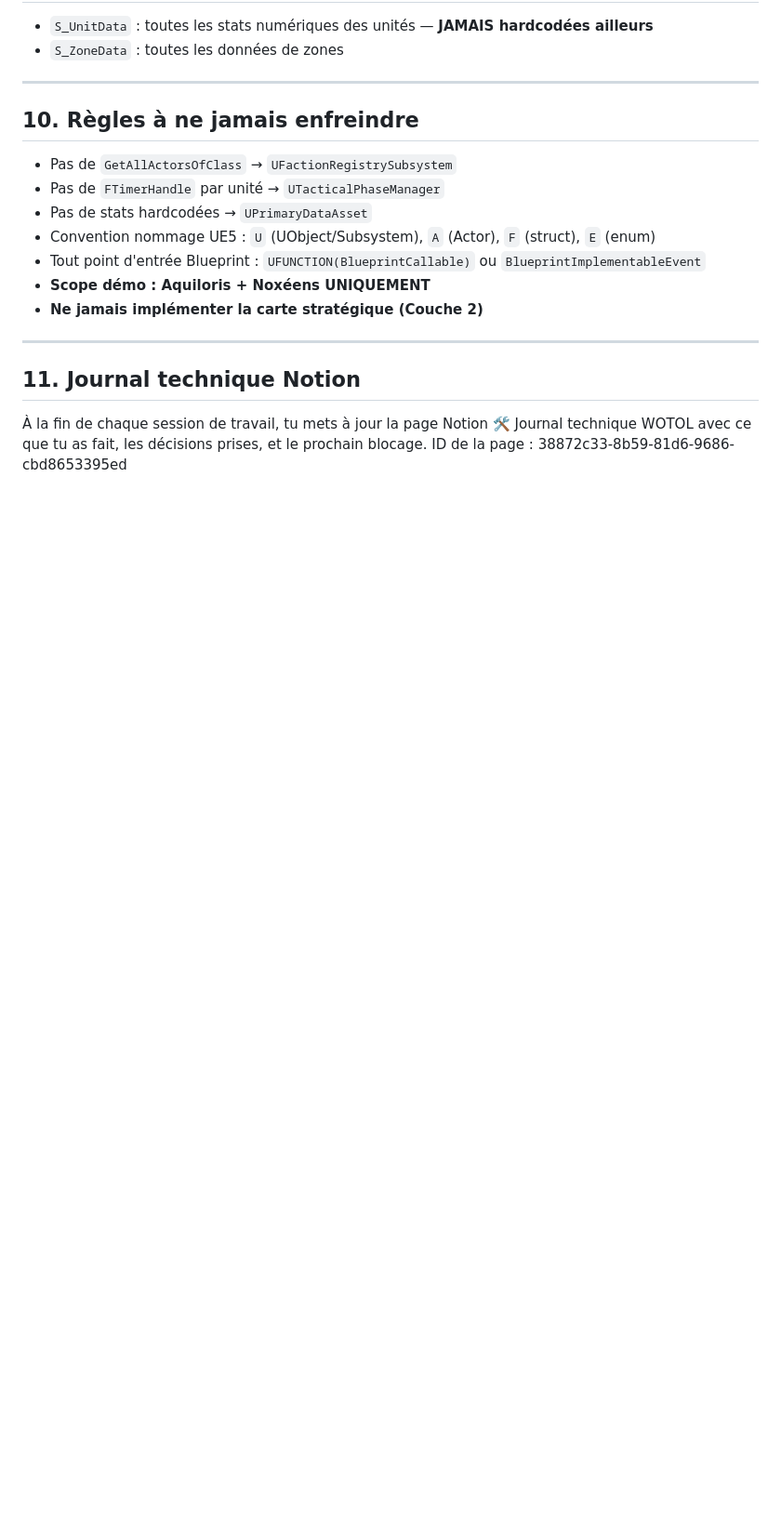
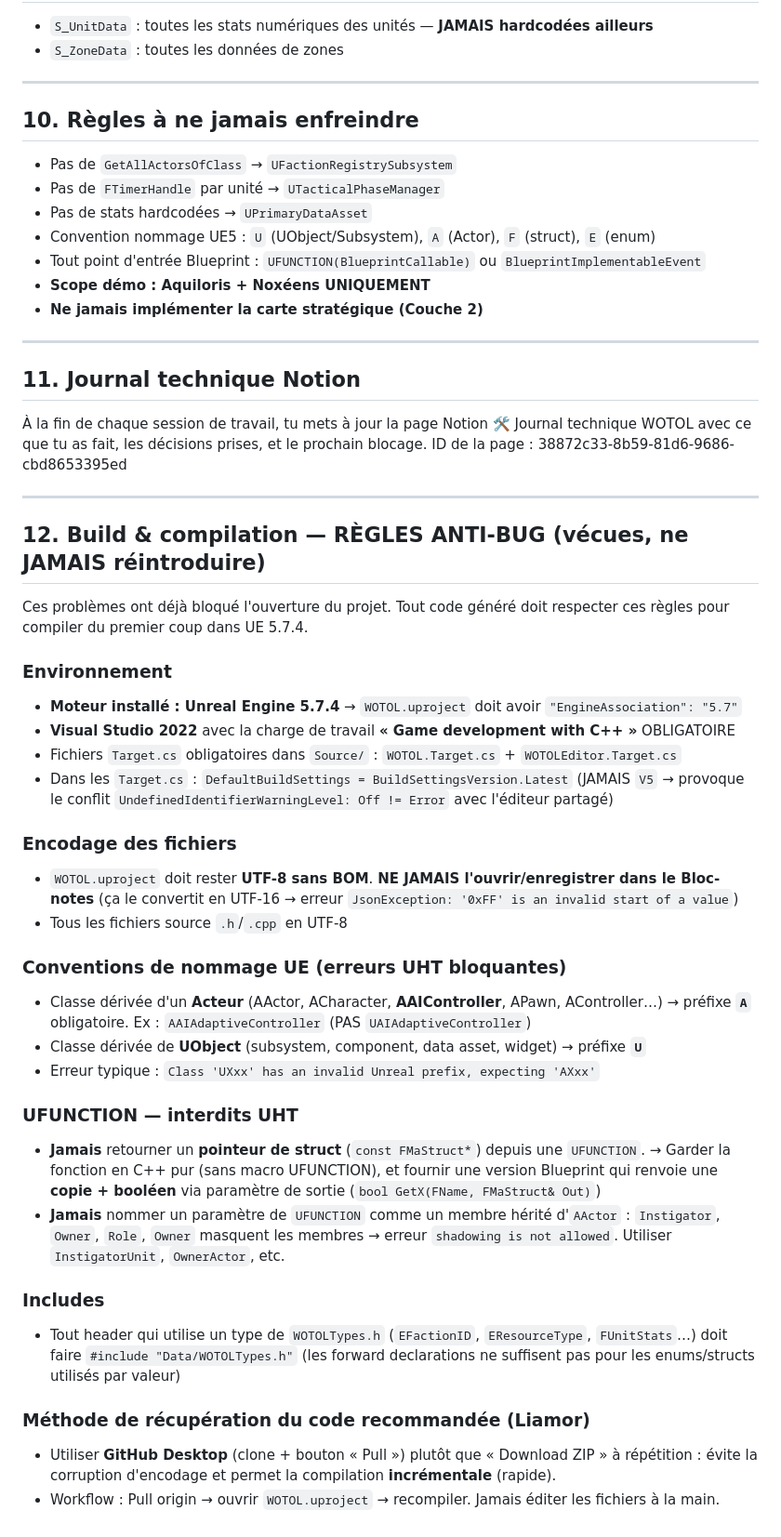
Before and after one commit to liamor95/Wotol, a Markdown page: CLAUDE.md, the part around the change. Shown at 93% size. Drawn GitHub-style; blank space fills up the shorter version.

Commit message:
CLAUDE.md §12 : règles anti-bug build & compilation (vécues)
Documente tous les blocages rencontrés à l'ouverture du projet pour
ne plus les réintroduire : EngineAssociation 5.7, Target.cs Latest,
encodage UTF-8 du .uproject, préfixes UE (A vs U), interdits UFUNCTION
(pointeur de struct, paramètres masquant AActor), includes WOTOLTypes.

Co-Authored-By: Claude Sonnet 4.6 <noreply@anthropic.com>
Claude-Session: https://claude.ai/code/session_01UGA24WckKiGUnXrenVN6YU

```diff
--- a/CLAUDE.md
+++ b/CLAUDE.md
@@ -300,3 +300,45 @@ E_VerticalLevel :
 ## 11. Journal technique Notion
 
 À la fin de chaque session de travail, tu mets à jour la page Notion 🛠️ Journal technique WOTOL avec ce que tu as fait, les décisions prises, et le prochain blocage. ID de la page : 38872c33-8b59-81d6-9686-cbd8653395ed
+
+---
+
+## 12. Build & compilation — RÈGLES ANTI-BUG (vécues, ne JAMAIS réintroduire)
+
+Ces problèmes ont déjà bloqué l'ouverture du projet. Tout code généré doit respecter
+ces règles pour compiler du premier coup dans UE 5.7.4.
+
+### Environnement
+- **Moteur installé : Unreal Engine 5.7.4** → `WOTOL.uproject` doit avoir `"EngineAssociation": "5.7"`
+- **Visual Studio 2022** avec la charge de travail **« Game development with C++ »** OBLIGATOIRE
+- Fichiers `Target.cs` obligatoires dans `Source/` : `WOTOL.Target.cs` + `WOTOLEditor.Target.cs`
+- Dans les `Target.cs` : `DefaultBuildSettings = BuildSettingsVersion.Latest` (JAMAIS `V5` →
+  provoque le conflit `UndefinedIdentifierWarningLevel: Off != Error` avec l'éditeur partagé)
+
+### Encodage des fichiers
+- `WOTOL.uproject` doit rester **UTF-8 sans BOM**. **NE JAMAIS l'ouvrir/enregistrer dans le Bloc-notes**
+  (ça le convertit en UTF-16 → erreur `JsonException: '0xFF' is an invalid start of a value`)
+- Tous les fichiers source `.h`/`.cpp` en UTF-8
+
+### Conventions de nommage UE (erreurs UHT bloquantes)
+- Classe dérivée d'un **Acteur** (AActor, ACharacter, **AAIController**, APawn, AController…) →
+  préfixe **`A`** obligatoire. Ex : `AAIAdaptiveController` (PAS `UAIAdaptiveController`)
+- Classe dérivée de **UObject** (subsystem, component, data asset, widget) → préfixe **`U`**
+- Erreur typique : `Class 'UXxx' has an invalid Unreal prefix, expecting 'AXxx'`
+
+### UFUNCTION — interdits UHT
+- **Jamais** retourner un **pointeur de struct** (`const FMaStruct*`) depuis une `UFUNCTION`.
+  → Garder la fonction en C++ pur (sans macro UFUNCTION), et fournir une version Blueprint
+  qui renvoie une **copie + booléen** via paramètre de sortie (`bool GetX(FName, FMaStruct& Out)`)
+- **Jamais** nommer un paramètre de `UFUNCTION` comme un membre hérité d'`AActor` :
+  `Instigator`, `Owner`, `Role`, `Owner` masquent les membres → erreur `shadowing is not allowed`.
+  Utiliser `InstigatorUnit`, `OwnerActor`, etc.
+
+### Includes
+- Tout header qui utilise un type de `WOTOLTypes.h` (`EFactionID`, `EResourceType`, `FUnitStats`…)
+  doit faire `#include "Data/WOTOLTypes.h"` (les forward declarations ne suffisent pas pour les enums/structs utilisés par valeur)
+
+### Méthode de récupération du code recommandée (Liamor)
+- Utiliser **GitHub Desktop** (clone + bouton « Pull ») plutôt que « Download ZIP » à répétition :
+  évite la corruption d'encodage et permet la compilation **incrémentale** (rapide).
+- Workflow : Pull origin → ouvrir `WOTOL.uproject` → recompiler. Jamais éditer les fichiers à la main.
```
